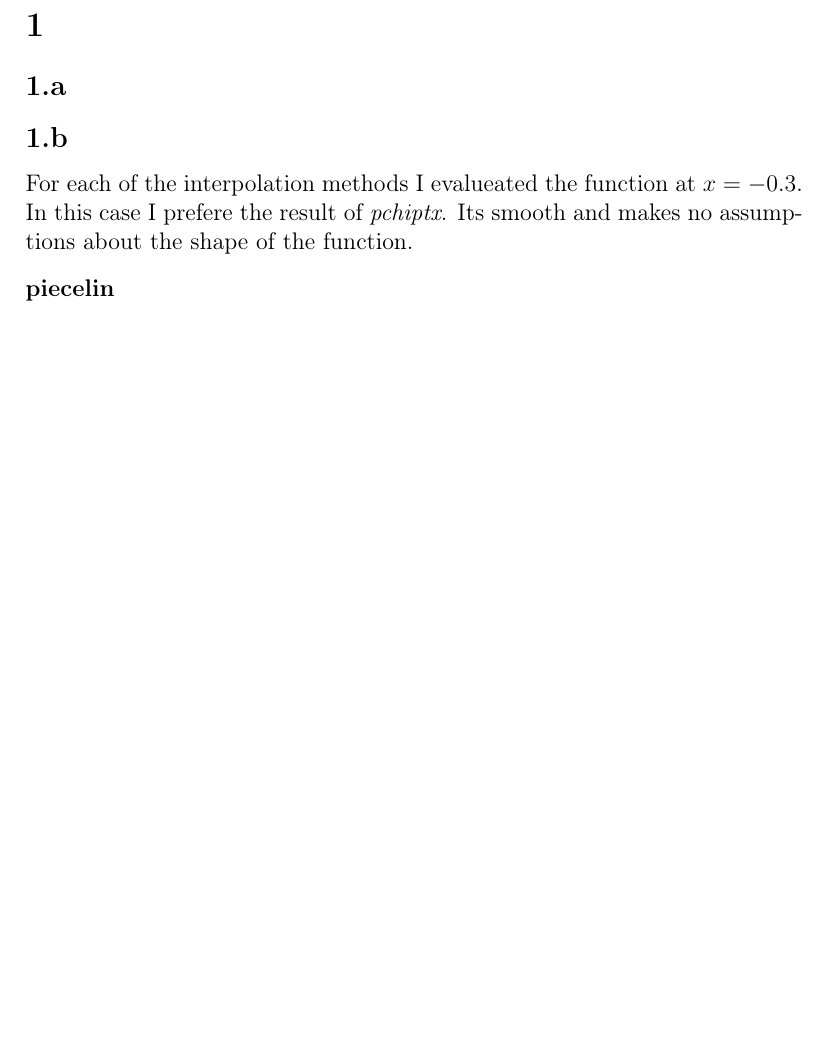
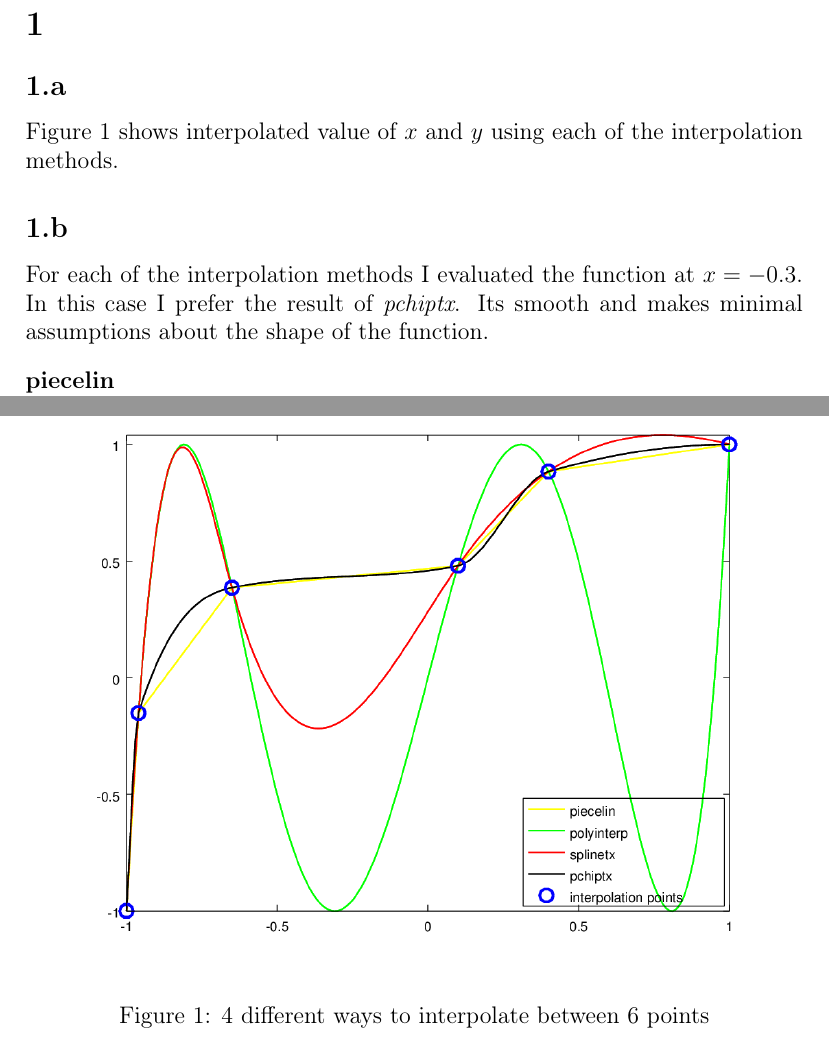
Before and after one commit to geinarm/umd_460_gudjon, a LaTeX problem sheet (hw3/report/gudjon_hw3.tex): part of page 1 of 2 before the commit and two parts of pages 1 and 2 of 3 after it, the two joined at a grey line, cut so that both start at the same text, the shorter picture padded with empty space. Compiled offline with pdfLaTeX.

Commit message:
Finished 3.3

```diff
--- a/hw3/report/gudjon_hw3.tex
+++ b/hw3/report/gudjon_hw3.tex
@@ -21,16 +21,18 @@
 
 \subsection{}
 
+Figure \ref{fig_interp_plot} shows interpolated value of $x$ and $y$ using each of the interpolation methods.
+
 \begin{figure}
     \includegraphics[width=\linewidth]{interp_plot}
     \centering
+    \caption{4 different ways to interpolate between 6 points}
     \label{fig_interp_plot}
-
 \end{figure}
 
 \subsection{}
 
-For each of the interpolation methods I evalueated the function at $x = -0.3$. In this case I prefere the result of \textit{pchiptx}. Its smooth and makes no assumptions about the shape of the function.
+For each of the interpolation methods I evaluated the function at $x = -0.3$. In this case I prefer the result of \textit{pchiptx}. Its smooth and makes minimal assumptions about the shape of the function.
 \begin{description}
     \item[piecelin] \hfill \\
     $p(-0.3) = 0.42996$
```
Also changed, not shown: hw3/report/gudjon_hw3.pdf, 1 other file.
